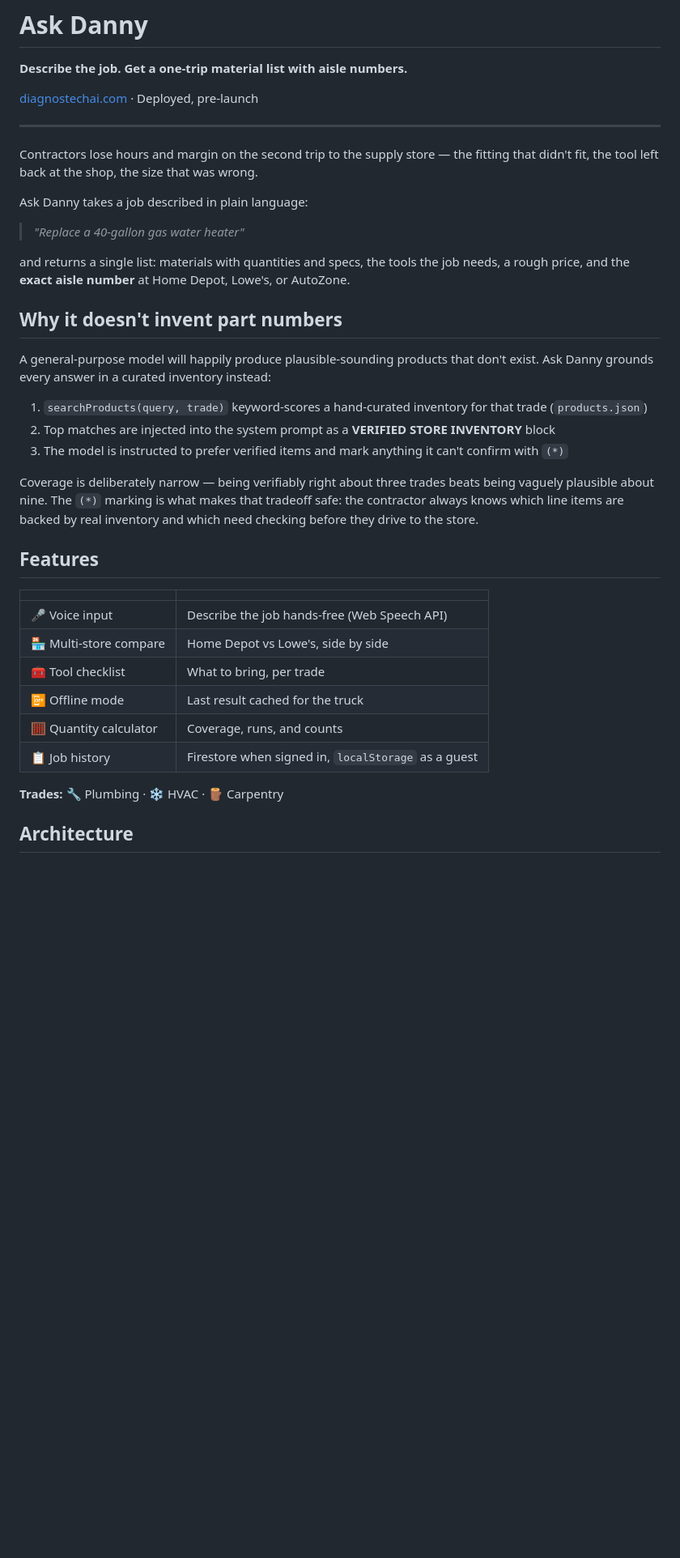
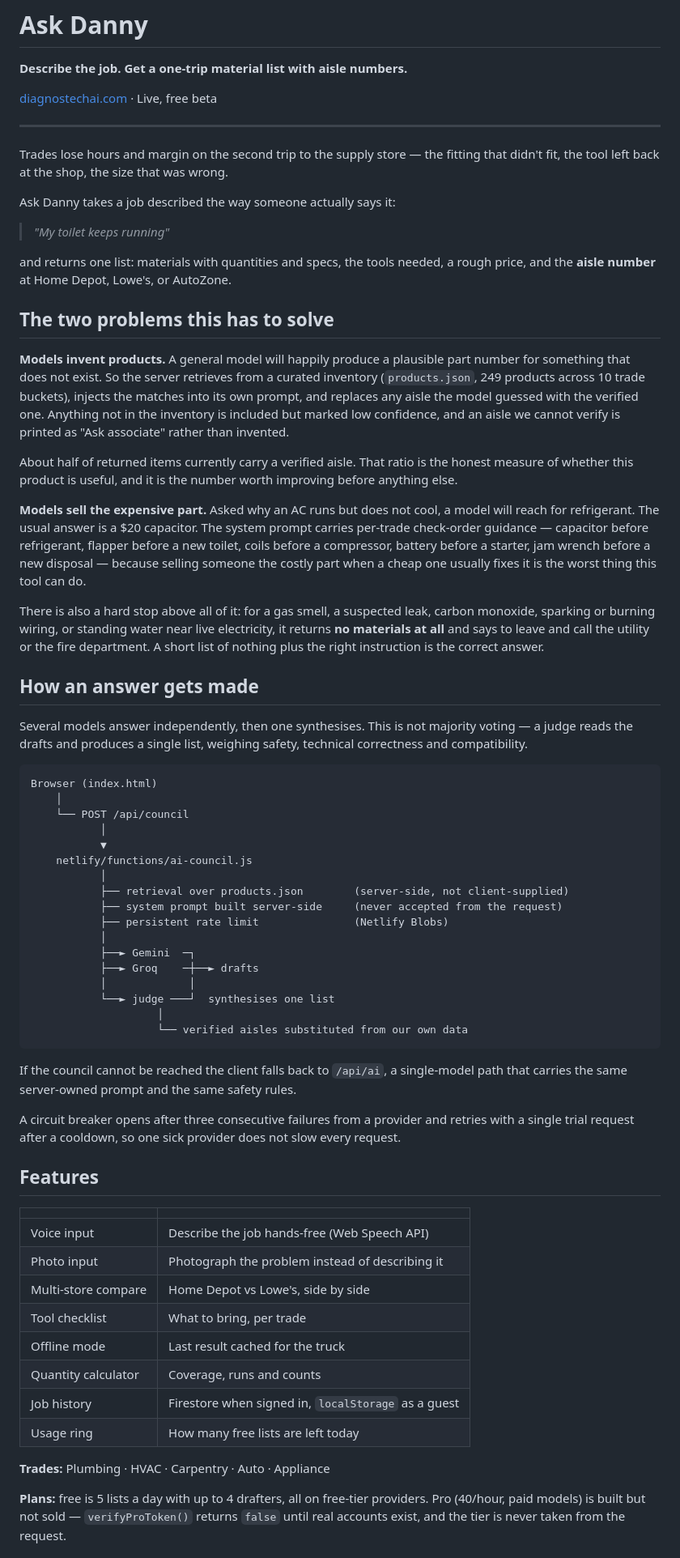
Before and after one commit to matthew-6741/ask-daniel, a Markdown page: README.md, the part around one of its changes. Shown at 81% size. GitHub-like rendering; blank space fills up the shorter version.

````diff
--- a/README.md
+++ b/README.md
@@ -2,40 +2,70 @@
 
 **Describe the job. Get a one-trip material list with aisle numbers.**
 
-[diagnostechai.com](https://diagnostechai.com/) · Deployed, pre-launch
+[diagnostechai.com](https://diagnostechai.com/) · Live, free beta
 
 ---
 
-Contractors lose hours and margin on the second trip to the supply store — the fitting that didn't fit, the tool left back at the shop, the size that was wrong.
+Trades lose hours and margin on the second trip to the supply store — the fitting that didn't fit, the tool left back at the shop, the size that was wrong.
 
-Ask Danny takes a job described in plain language:
+Ask Danny takes a job described the way someone actually says it:
 
-> *"Replace a 40-gallon gas water heater"*
+> *"My toilet keeps running"*
 
-and returns a single list: materials with quantities and specs, the tools the job needs, a rough price, and the **exact aisle number** at Home Depot, Lowe's, or AutoZone.
+and returns one list: materials with quantities and specs, the tools needed, a rough price, and the **aisle number** at Home Depot, Lowe's, or AutoZone.
 
-## Why it doesn't invent part numbers
+## The two problems this has to solve
 
-A general-purpose model will happily produce plausible-sounding products that don't exist. Ask Danny grounds every answer in a curated inventory instead:
+**Models invent products.** A general model will happily produce a plausible part number for something that does not exist. So the server retrieves from a curated inventory (`products.json`, 249 products across 10 trade buckets), injects the matches into its own prompt, and replaces any aisle the model guessed with the verified one. Anything not in the inventory is included but marked low confidence, and an aisle we cannot verify is printed as "Ask associate" rather than invented.
 
-1. `searchProducts(query, trade)` keyword-scores a hand-curated inventory for that trade (`products.json`)
-2. Top matches are injected into the system prompt as a **VERIFIED STORE INVENTORY** block
-3. The model is instructed to prefer verified items and mark anything it can't confirm with `(*)`
+About half of returned items currently carry a verified aisle. That ratio is the honest measure of whether this product is useful, and it is the number worth improving before anything else.
 
-Coverage is deliberately narrow — being verifiably right about three trades beats being vaguely plausible about nine. The `(*)` marking is what makes that tradeoff safe: the contractor always knows which line items are backed by real inventory and which need checking before they drive to the store.
+**Models sell the expensive part.** Asked why an AC runs but does not cool, a model will reach for refrigerant. The usual answer is a $20 capacitor. The system prompt carries per-trade check-order guidance — capacitor before refrigerant, flapper before a new toilet, coils before a compressor, battery before a starter, jam wrench before a new disposal — because selling someone the costly part when a cheap one usually fixes it is the worst thing this tool can do.
+
+There is also a hard stop above all of it: for a gas smell, a suspected leak, carbon monoxide, sparking or burning wiring, or standing water near live electricity, it returns **no materials at all** and says to leave and call the utility or the fire department. A short list of nothing plus the right instruction is the correct answer.
+
+## How an answer gets made
+
+Several models answer independently, then one synthesises. This is not majority voting — a judge reads the drafts and produces a single list, weighing safety, technical correctness and compatibility.
+
+```
+Browser (index.html)
+    │
+    └── POST /api/council
+           │
+           ▼
+    netlify/functions/ai-council.js
+           │
+           ├── retrieval over products.json        (server-side, not client-supplied)
+           ├── system prompt built server-side     (never accepted from the request)
+           ├── persistent rate limit               (Netlify Blobs)
+           │
+           ├──► Gemini  ─┐
+           ├──► Groq    ─┼──► drafts
+           │             │
+           └──► judge ───┘  synthesises one list
+                    │
+                    └── verified aisles substituted from our own data
+```
+
+If the council cannot be reached the client falls back to `/api/ai`, a single-model path that carries the same server-owned prompt and the same safety rules.
+
+A circuit breaker opens after three consecutive failures from a provider and retries with a single trial request after a cooldown, so one sick provider does not slow every request.
 
 ## Features
 
 | | |
 |---|---|
-| 🎤 Voice input | Describe the job hands-free (Web Speech API) |
-| 🏪 Multi-store compare | Home Depot vs Lowe's, side by side |
-| 🧰 Tool checklist | What to bring, per trade |
-| 📴 Offline mode | Last result cached for the truck |
-| 🧮 Quantity calculator | Coverage, runs, and counts |
-| 📋 Job history | Firestore when signed in, `localStorage` as a guest |
+| Voice input | Describe the job hands-free (Web Speech API) |
+| Photo input | Photograph the problem instead of describing it |
+| Multi-store compare | Home Depot vs Lowe's, side by side |
+| Tool checklist | What to bring, per trade |
+| Offline mode | Last result cached for the truck |
+| Quantity calculator | Coverage, runs and counts |
+| Job history | Firestore when signed in, `localStorage` as a guest |
+| Usage ring | How many free lists are left today |
 
-**Trades:** 🔧 Plumbing · ❄️ HVAC · 🪵 Carpentry
+**Trades:** Plumbing · HVAC · Carpentry · Auto · Appliance
 
-## Architecture
+**Plans:** free is 5 lists a day with up to 4 drafters, all on free-tier providers. Pro (40/hour, paid models) is built but not sold — `verifyProToken()` returns `false` until real accounts exist, and the tier is never taken from the request.
 
````
Also changed, not shown: other parts of README.md (+44 -26 lines).
